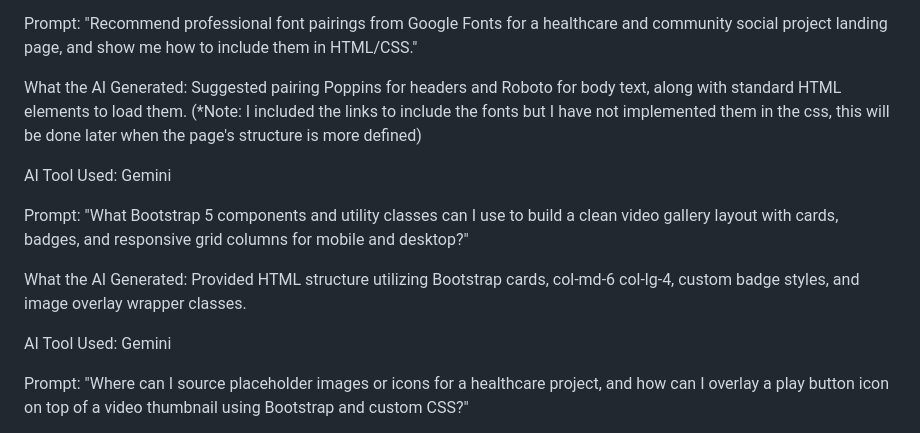
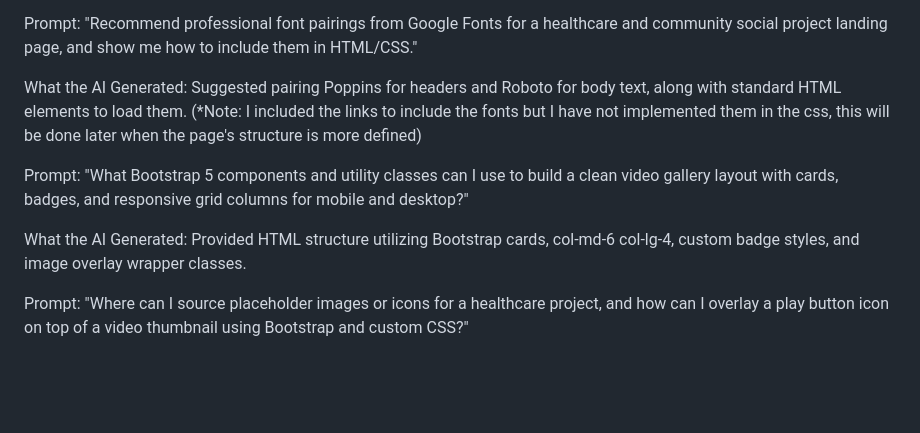
Before and after one commit to A-Velazquez/Webpage---Contigo-en-Casa-, a Markdown page: PROMPT_LOG.md, the part around the change. GitHub-like rendering; blank space fills up the shorter version.

Commit message:
pequeno cambio trivial

```diff
--- a/PROMPT_LOG.md
+++ b/PROMPT_LOG.md
@@ -51,13 +51,11 @@ Prompt: "Recommend professional font pairings from Google Fonts for a healthcare
 
 What the AI Generated: Suggested pairing Poppins for headers and Roboto for body text, along with standard HTML <link> elements to load them. (*Note: I included the links to include the fonts but I have not implemented them in the css, this will be done later when the page's structure is more defined)
 
-AI Tool Used: Gemini
 
 Prompt: "What Bootstrap 5 components and utility classes can I use to build a clean video gallery layout with cards, badges, and responsive grid columns for mobile and desktop?"
 
 What the AI Generated: Provided HTML structure utilizing Bootstrap cards, col-md-6 col-lg-4, custom badge styles, and image overlay wrapper classes.
 
-AI Tool Used: Gemini
 
 Prompt: "Where can I source placeholder images or icons for a healthcare project, and how can I overlay a play button icon on top of a video thumbnail using Bootstrap and custom CSS?"
 
```
